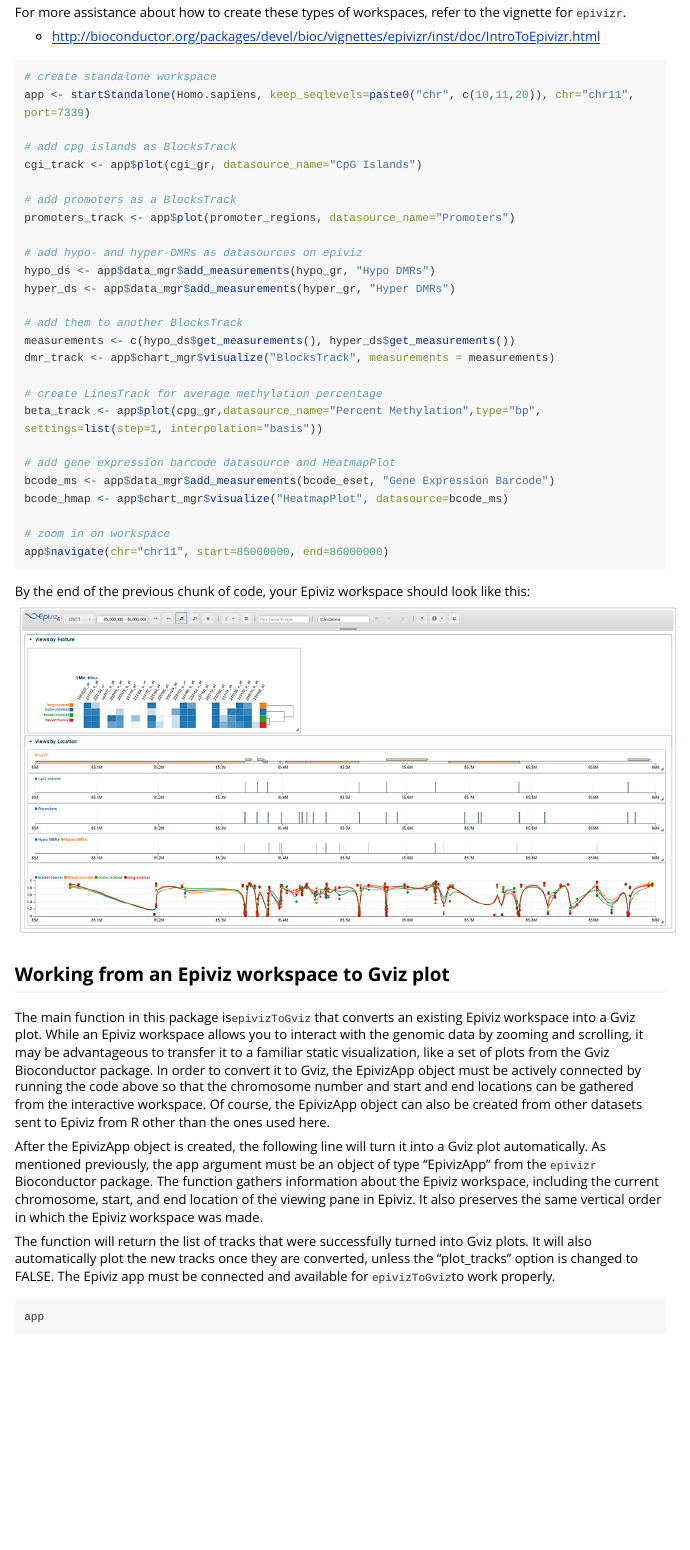
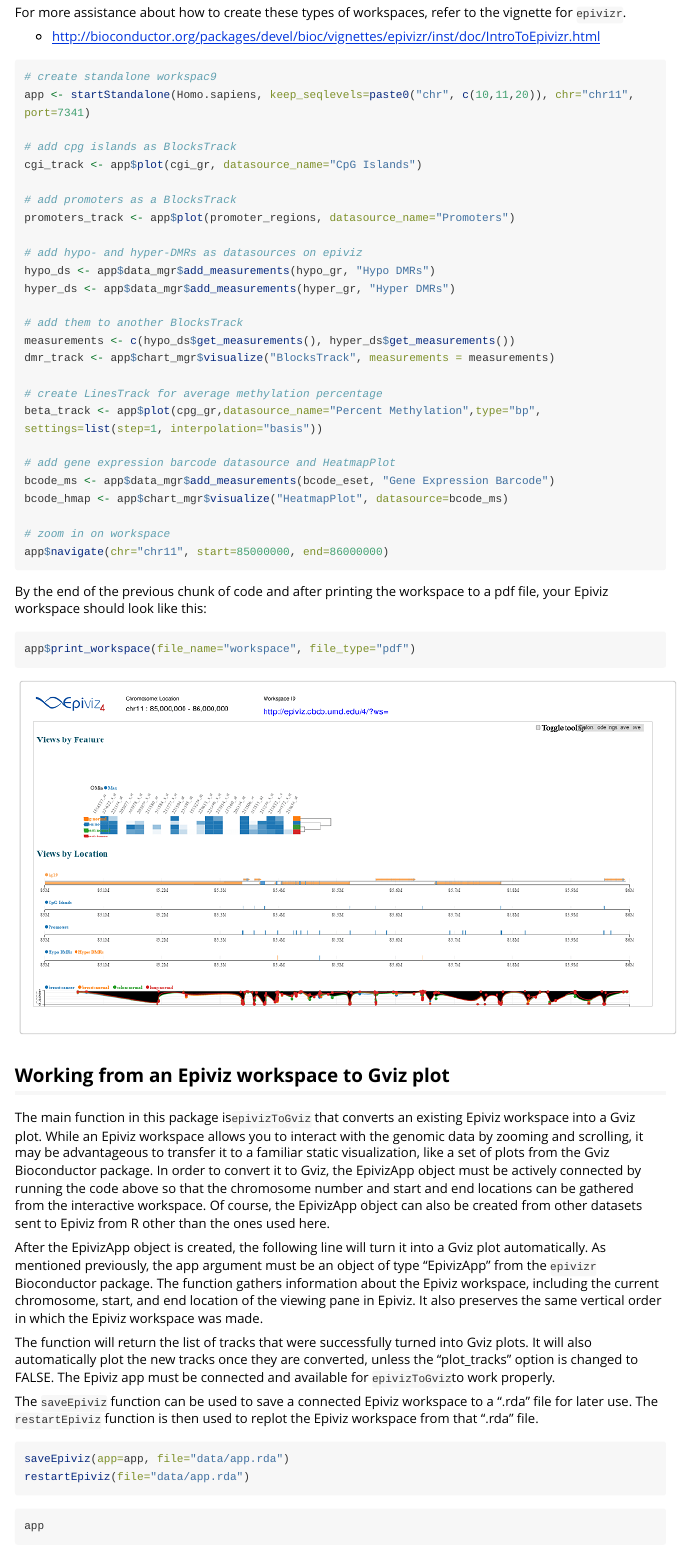
Before and after one commit to HCBravoLab/epivizGviz, an R Markdown document (vignettes/epivizGvizConverter_vignette.Rmd): the page in a window 1100 px wide, from 1440 px down. Rendered offline with R 4.5, knitr and Pandoc, with nearby package versions; some code elsewhere in the file could not run offline; long lines of code are wrapped.

Commit message:
add print workspace

````diff
--- a/vignettes/epivizGvizConverter_vignette.Rmd
+++ b/vignettes/epivizGvizConverter_vignette.Rmd
@@ -56,8 +56,8 @@ For more assistance about how to create these types of workspaces, refer to the
 * http://bioconductor.org/packages/devel/bioc/vignettes/epivizr/inst/doc/IntroToEpivizr.html
 
 ```{r, eval=F}
-# create standalone workspace
-app <- startStandalone(Homo.sapiens, keep_seqlevels=paste0("chr", c(10,11,20)), chr="chr11", port=7339)
+# create standalone workspac9
+app <- startStandalone(Homo.sapiens, keep_seqlevels=paste0("chr", c(10,11,20)), chr="chr11", port=7341)
 
 # add cpg islands as BlocksTrack
 cgi_track <- app$plot(cgi_gr, datasource_name="CpG Islands")
@@ -84,9 +84,13 @@ bcode_hmap <- app$chart_mgr$visualize("HeatmapPlot", datasource=bcode_ms)
 app$navigate(chr="chr11", start=85000000, end=86000000)
 ```
 
-By the end of the previous chunk of code, your Epiviz workspace should look like this:
+By the end of the previous chunk of code and after printing the workspace to a pdf file, your Epiviz workspace should look like this:
 
-![](images/epiviz_pic.PNG)
+```{r, eval=F}
+app$print_workspace(file_name="workspace", file_type="pdf")
+```
+
+![](images/epiviz_1470408736.png)
 
 ## Working from an Epiviz workspace to Gviz plot
 
@@ -95,3 +99,5 @@ The main function in this package is`epivizToGviz` that converts an existing Epi
 After the EpivizApp object is created, the following line will turn it into a Gviz plot automatically. As mentioned previously, the app argument must be an object of type "EpivizApp" from the `epivizr` Bioconductor package. The function gathers information about the Epiviz workspace, including the current chromosome, start, and end location of the viewing pane in Epiviz. It also preserves the same vertical order in which the Epiviz workspace was made.
 
 The function will return the list of tracks that were successfully turned into Gviz plots. It will also automatically plot the new tracks once they are converted, unless the "plot_tracks" option is changed to FALSE. The Epiviz app must be connected and available for `epivizToGviz`to work properly.
+
+The `saveEpiviz` function can be used to save a connected Epiviz workspace to a ".rda" file for later use.  The `restartEpiviz` function is then used to replot the Epiviz workspace from that ".rda" file.
@@ -98,3 +106,6 @@ The function will return the list of tracks that were successfully turned into G
+saveEpiviz(app=app, file="data/app.rda")
+restartEpiviz(file="data/app.rda")
+```
 
 ```{r, eval=T}
 app
````
Also changed, not shown: R/gvizToEpiviz.R (+1 -1 lines), R/saveEpiviz.R (+3 -5 lines), vignettes/The epivizGvizConverter User Guide.html, vignettes/images/epiviz_1470408736.png (added), vignettes/epivizGvizConverter_vignette.Rmd (2 more changed lines).
